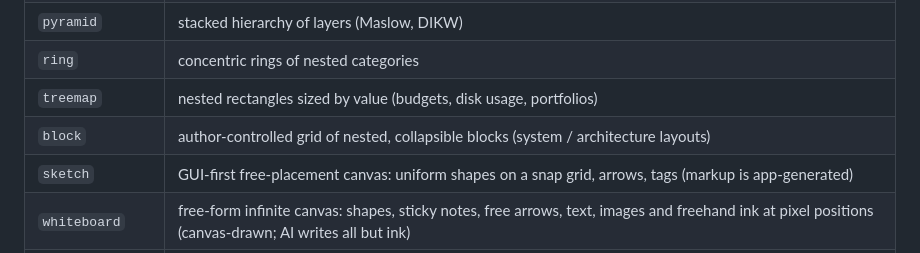
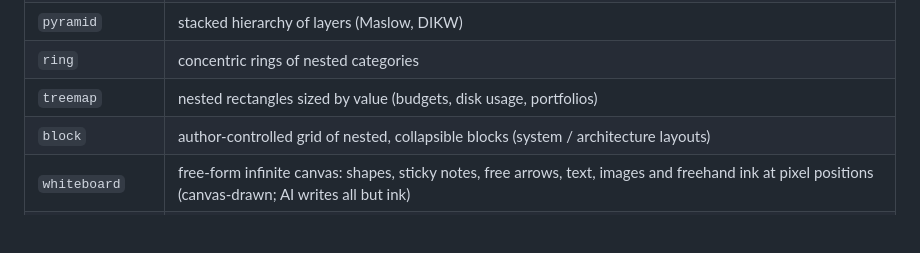
Before and after one commit to diagrammo/skills, a Markdown page: skills/dgmo-diagramming/SKILL.md, the part around one of its changes. GitHub-like rendering; blank space fills up the shorter version.

```diff
--- a/skills/dgmo-diagramming/SKILL.md
+++ b/skills/dgmo-diagramming/SKILL.md
@@ -100,7 +100,6 @@ Valid markup is the floor, not the goal. A good diagram reads at a glance. Apply
 | `ring`            | concentric rings of nested categories                                                                                                                         |
 | `treemap`         | nested rectangles sized by value (budgets, disk usage, portfolios)                                                                                            |
 | `block`           | author-controlled grid of nested, collapsible blocks (system / architecture layouts)                                                                          |
-| `sketch`          | GUI-first free-placement canvas: uniform shapes on a snap grid, arrows, tags (markup is app-generated)                                                        |
 | `whiteboard`      | free-form infinite canvas: shapes, sticky notes, free arrows, text, images and freehand ink at pixel positions (canvas-drawn; AI writes all but ink)          |
 | `goal`            | single progress-toward-a-target value (`now` vs `target`) as a progress bar, thermometer, or gauge — KPIs, fundraising, quotas                                |
 | `countdown`       | live "N days until X" that ticks every second and is accurate on every load — trip dates, launches, deadlines; the only dynamic chart type                    |
```
Also changed, not shown: other parts of skills/dgmo-diagramming/SKILL.md (+1 -1 lines).
